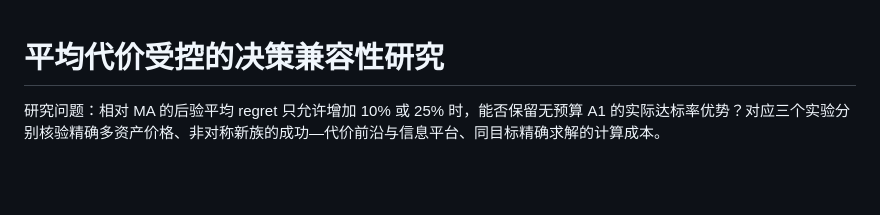
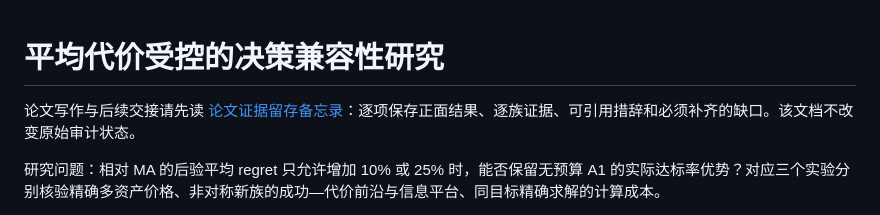
Before and after one commit to Pantheon-aaa/lcrc-portfolio-information, a Markdown page: research_v4a/README.md, the part around the change. Drawn GitHub-style; blank space fills up the shorter version.

```diff
--- a/research_v4a/README.md
+++ b/research_v4a/README.md
@@ -1,4 +1,6 @@
 # 平均代价受控的决策兼容性研究
+
+论文写作与后续交接请先读 [论文证据留存备忘录](PAPER_EVIDENCE_MEMO_ZH.md)：逐项保存正面结果、逐族证据、可引用措辞和必须补齐的缺口。该文档不改变原始审计状态。
 
 研究问题：相对 MA 的后验平均 regret 只允许增加 10% 或 25% 时，能否保留无预算 A1 的实际达标率优势？对应三个实验分别核验精确多资产价格、非对称新族的成功—代价前沿与信息平台、同目标精确求解的计算成本。
 
```
Also changed, not shown: README.md (+4 -0 lines), research_v4a/PAPER_EVIDENCE_MEMO_ZH.md (added, +179 -0 lines).
